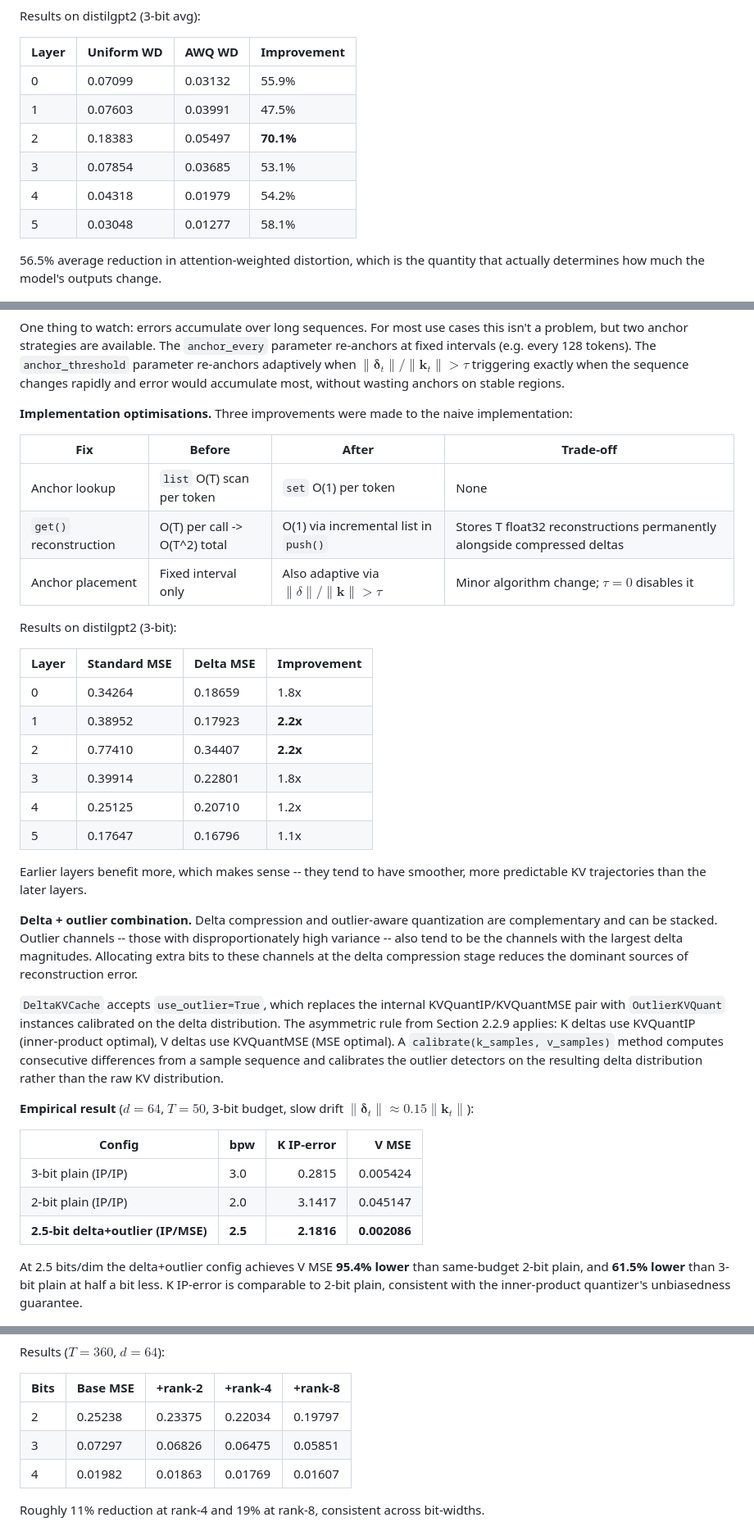
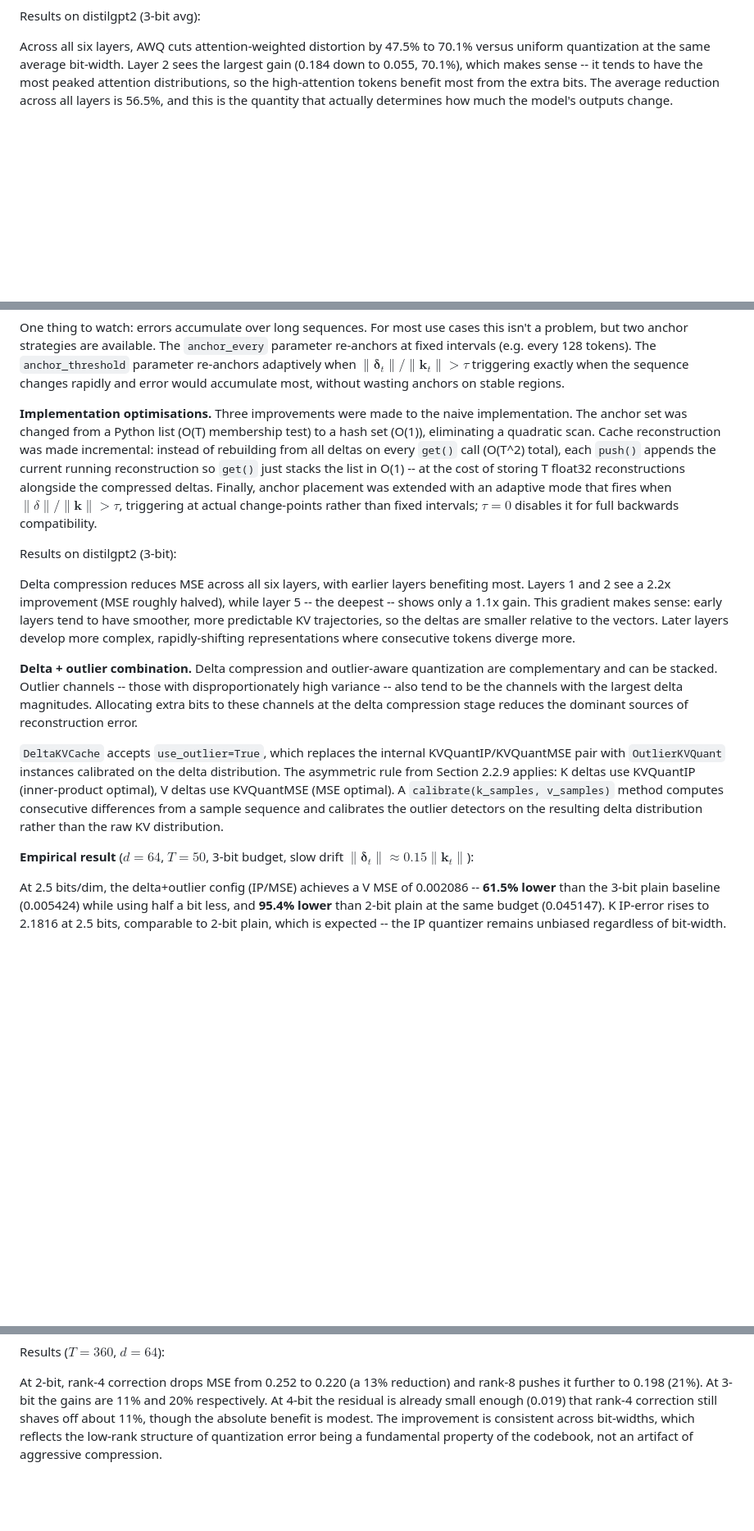
Before and after one commit to syedMohib44/kvquant, a Markdown page: PAPER.md, 3 parts joined by grey strips. Shown at 82% size. Drawn GitHub-style; blank space fills up the shorter version.

```diff
--- a/PAPER.md
+++ b/PAPER.md
@@ -233,16 +220,7 @@ Concretely, for a 3-bit average with $b_{\mathrm{hi}}=4$, $b_{\mathrm{lo}}=2$, t
 
 Results on distilgpt2 (3-bit avg):
 
-| Layer | Uniform WD | AWQ WD | Improvement |
-|---|---|---|---|
-| 0 | 0.07099 | 0.03132 | 55.9% |
-| 1 | 0.07603 | 0.03991 | 47.5% |
-| 2 | 0.18383 | 0.05497 | **70.1%** |
-| 3 | 0.07854 | 0.03685 | 53.1% |
-| 4 | 0.04318 | 0.01979 | 54.2% |
-| 5 | 0.03048 | 0.01277 | 58.1% |
-
-56.5% average reduction in attention-weighted distortion, which is the quantity that actually determines how much the model's outputs change.
+Across all six layers, AWQ cuts attention-weighted distortion by 47.5% to 70.1% versus uniform quantization at the same average bit-width. Layer 2 sees the largest gain (0.184 down to 0.055, 70.1%), which makes sense -- it tends to have the most peaked attention distributions, so the high-attention tokens benefit most from the extra bits. The average reduction across all layers is 56.5%, and this is the quantity that actually determines how much the model's outputs change.
 
 ![Figure 2: Attention-weighted bit assignment and per-layer distortion reduction](figures/fig2_awq.png)
 
@@ -255,26 +233,11 @@ $$\hat{\mathbf{k}}_t \;=\; \hat{\mathbf{k}}_{t-1} + \mathrm{decompress}(\boldsym
 
 One thing to watch: errors accumulate over long sequences. For most use cases this isn't a problem, but two anchor strategies are available. The `anchor_every` parameter re-anchors at fixed intervals (e.g. every 128 tokens). The `anchor_threshold` parameter re-anchors adaptively when $\|\boldsymbol{\delta}_t\| / \|\mathbf{k}_t\| > \tau$ triggering exactly when the sequence changes rapidly and error would accumulate most, without wasting anchors on stable regions.
 
-**Implementation optimisations.** Three improvements were made to the naive implementation:
-
-| Fix | Before | After | Trade-off |
-|---|---|---|---|
-| Anchor lookup | `list` O(T) scan per token | `set` O(1) per token | None |
-| `get()` reconstruction | O(T) per call -> O(T^2) total | O(1) via incremental list in `push()` | Stores T float32 reconstructions permanently alongside compressed deltas |
-| Anchor placement | Fixed interval only | Also adaptive via $\|\delta\|/\|\mathbf{k}\| > \tau$ | Minor algorithm change; $\tau=0$ disables it |
+**Implementation optimisations.** Three improvements were made to the naive implementation. The anchor set was changed from a Python list (O(T) membership test) to a hash set (O(1)), eliminating a quadratic scan. Cache reconstruction was made incremental: instead of rebuilding from all deltas on every `get()` call (O(T^2) total), each `push()` appends the current running reconstruction so `get()` just stacks the list in O(1) -- at the cost of storing T float32 reconstructions alongside the compressed deltas. Finally, anchor placement was extended with an adaptive mode that fires when $\|\delta\|/\|\mathbf{k}\| > \tau$, triggering at actual change-points rather than fixed intervals; $\tau=0$ disables it for full backwards compatibility.
 
 Results on distilgpt2 (3-bit):
 
-| Layer | Standard MSE | Delta MSE | Improvement |
-|---|---|---|---|
-| 0 | 0.34264 | 0.18659 | 1.8x |
-| 1 | 0.38952 | 0.17923 | **2.2x** |
-| 2 | 0.77410 | 0.34407 | **2.2x** |
-| 3 | 0.39914 | 0.22801 | 1.8x |
-| 4 | 0.25125 | 0.20710 | 1.2x |
-| 5 | 0.17647 | 0.16796 | 1.1x |
-
-Earlier layers benefit more, which makes sense -- they tend to have smoother, more predictable KV trajectories than the later layers.
+Delta compression reduces MSE across all six layers, with earlier layers benefiting most. Layers 1 and 2 see a 2.2x improvement (MSE roughly halved), while layer 5 -- the deepest -- shows only a 1.1x gain. This gradient makes sense: early layers tend to have smoother, more predictable KV trajectories, so the deltas are smaller relative to the vectors. Later layers develop more complex, rapidly-shifting representations where consecutive tokens diverge more.
 
 **Delta + outlier combination.** Delta compression and outlier-aware quantization are complementary and can be stacked. Outlier channels -- those with disproportionately high variance -- also tend to be the channels with the largest delta magnitudes. Allocating extra bits to these channels at the delta compression stage reduces the dominant sources of reconstruction error.
 
@@ -282,13 +245,7 @@ Earlier layers benefit more, which makes sense -- they tend to have smoother, mo
 
 **Empirical result** ($d=64$, $T=50$, 3-bit budget, slow drift $\|\boldsymbol{\delta}_t\| \approx 0.15 \|\mathbf{k}_t\|$):
 
-| Config | bpw | K IP-error | V MSE |
-|---|---|---:|---:|
-| 3-bit plain (IP/IP) | 3.0 | 0.2815 | 0.005424 |
-| 2-bit plain (IP/IP) | 2.0 | 3.1417 | 0.045147 |
-| **2.5-bit delta+outlier (IP/MSE)** | **2.5** | **2.1816** | **0.002086** |
-
-At 2.5 bits/dim the delta+outlier config achieves V MSE **95.4% lower** than same-budget 2-bit plain, and **61.5% lower** than 3-bit plain at half a bit less. K IP-error is comparable to 2-bit plain, consistent with the inner-product quantizer's unbiasedness guarantee.
+At 2.5 bits/dim, the delta+outlier config (IP/MSE) achieves a V MSE of 0.002086 -- **61.5% lower** than the 3-bit plain baseline (0.005424) while using half a bit less, and **95.4% lower** than 2-bit plain at the same budget (0.045147). K IP-error rises to 2.1816 at 2.5 bits, comparable to 2-bit plain, which is expected -- the IP quantizer remains unbiased regardless of bit-width.
 
 ![Figure 9: K IP-error (left) and V MSE (right) for plain vs delta+outlier quantization. The green bar at 2.5 bpw beats both the 3-bit and same-budget 2-bit baselines on V MSE.](figures/fig9_delta_outlier.png)
 
@@ -330,13 +278,7 @@ The extra term costs $O(T \cdot r \cdot d)$ FLOPs, which for small $r$ is neglig
 
 Results ($T=360$, $d=64$):
 
-| Bits | Base MSE | +rank-2 | +rank-4 | +rank-8 |
-|---|---|---|---|---|
-| 2 | 0.25238 | 0.23375 | 0.22034 | 0.19797 |
-| 3 | 0.07297 | 0.06826 | 0.06475 | 0.05851 |
-| 4 | 0.01982 | 0.01863 | 0.01769 | 0.01607 |
-
-Roughly 11% reduction at rank-4 and 19% at rank-8, consistent across bit-widths.
+At 2-bit, rank-4 correction drops MSE from 0.252 to 0.220 (a 13% reduction) and rank-8 pushes it further to 0.198 (21%). At 3-bit the gains are 11% and 20% respectively. At 4-bit the residual is already small enough (0.019) that rank-4 correction still shaves off about 11%, though the absolute benefit is modest. The improvement is consistent across bit-widths, which reflects the low-rank structure of quantization error being a fundamental property of the codebook, not an artifact of aggressive compression.
 
 ![Figure 3: Low-rank correction stores rank-r SVD of the residual at 7.4% of full storage](figures/fig3_lowrank.png)
 
```
Also changed, not shown: other parts of PAPER.md (+26 -90 lines).
